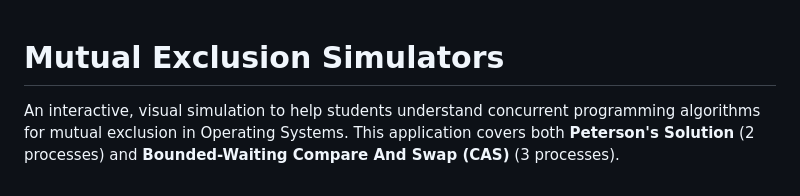
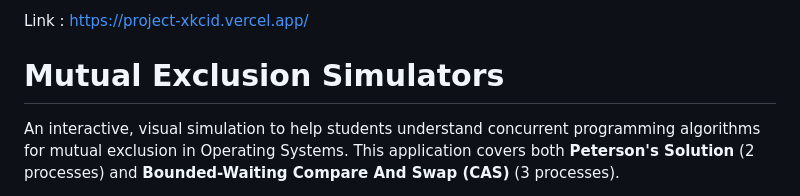
Before and after one commit to mh2888387/peterson-simulation, a Markdown page: README.md, the part around the change. Rendered like a GitHub page.

```diff
--- a/README.md
+++ b/README.md
@@ -1,3 +1,4 @@
+Link : https://project-xkcid.vercel.app/
 # Mutual Exclusion Simulators
 
 An interactive, visual simulation to help students understand concurrent programming algorithms for mutual exclusion in Operating Systems. This application covers both **Peterson's Solution** (2 processes) and **Bounded-Waiting Compare And Swap (CAS)** (3 processes).
```
